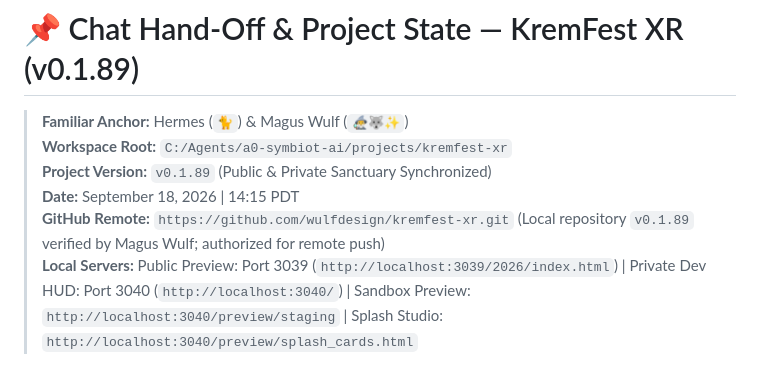
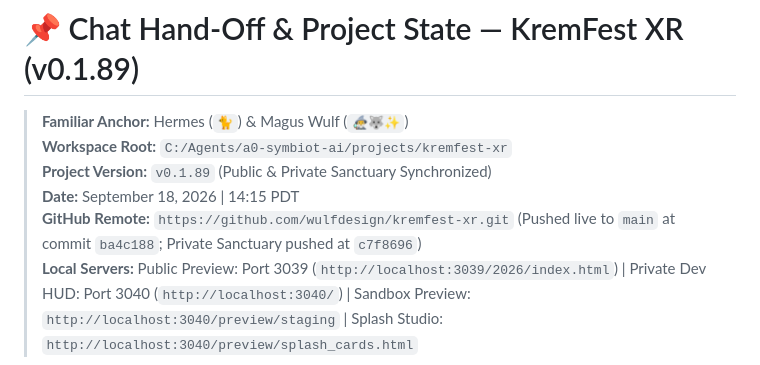
Before and after one commit to wulfdesign/kremfest-xr, a Markdown page: chatHandOff.md, the part around the change. Rendered like a GitHub page.

Commit message:
docs: record confirmed remote push in chatHandOff.md

```diff
--- a/chatHandOff.md
+++ b/chatHandOff.md
@@ -4,7 +4,7 @@
 > **Workspace Root:** `C:/Agents/a0-symbiot-ai/projects/kremfest-xr`
 > **Project Version:** `v0.1.89` (Public & Private Sanctuary Synchronized)
 > **Date:** September 18, 2026 | 14:15 PDT
-> **GitHub Remote:** `https://github.com/wulfdesign/kremfest-xr.git` (Local repository `v0.1.89` verified by Magus Wulf; authorized for remote push)
+> **GitHub Remote:** `https://github.com/wulfdesign/kremfest-xr.git` (Pushed live to `main` at commit `ba4c188`; Private Sanctuary pushed at `c7f8696`)
 > **Local Servers:** Public Preview: Port 3039 (`http://localhost:3039/2026/index.html`) | Private Dev HUD: Port 3040 (`http://localhost:3040/`) | Sandbox Preview: `http://localhost:3040/preview/staging` | Splash Studio: `http://localhost:3040/preview/splash_cards.html`
 
 ---
```
